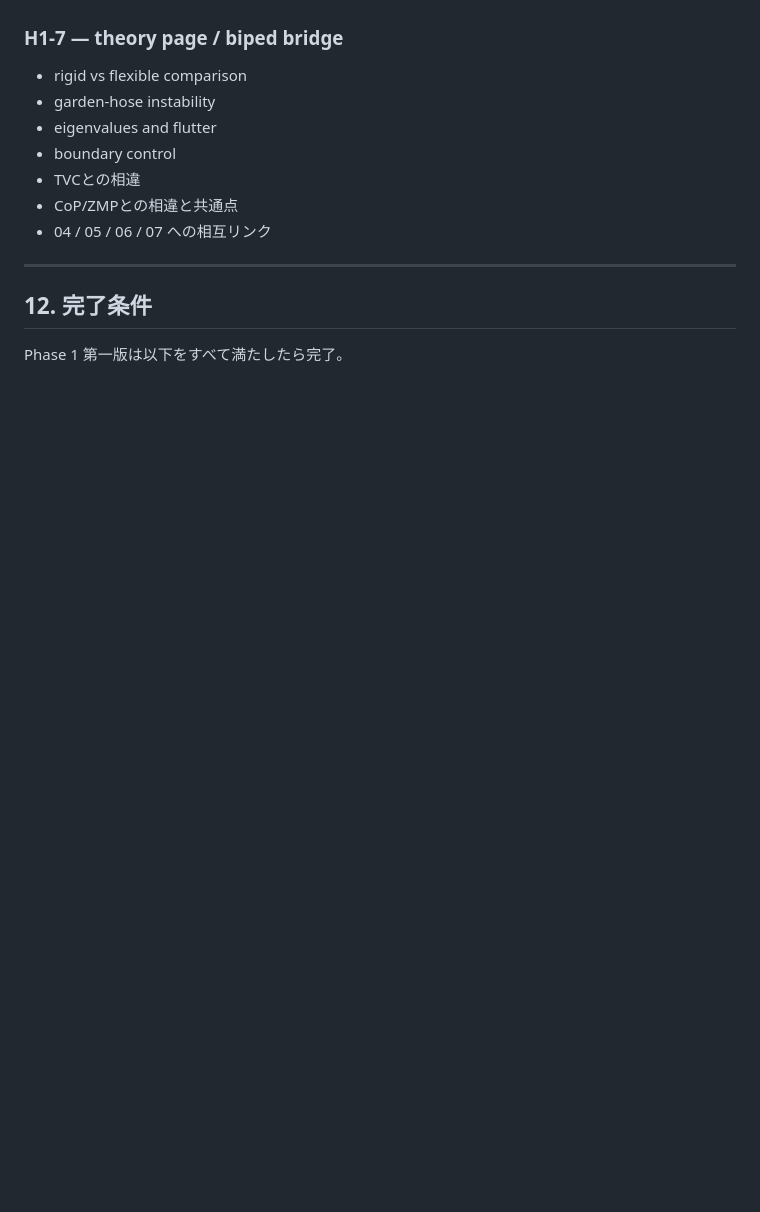
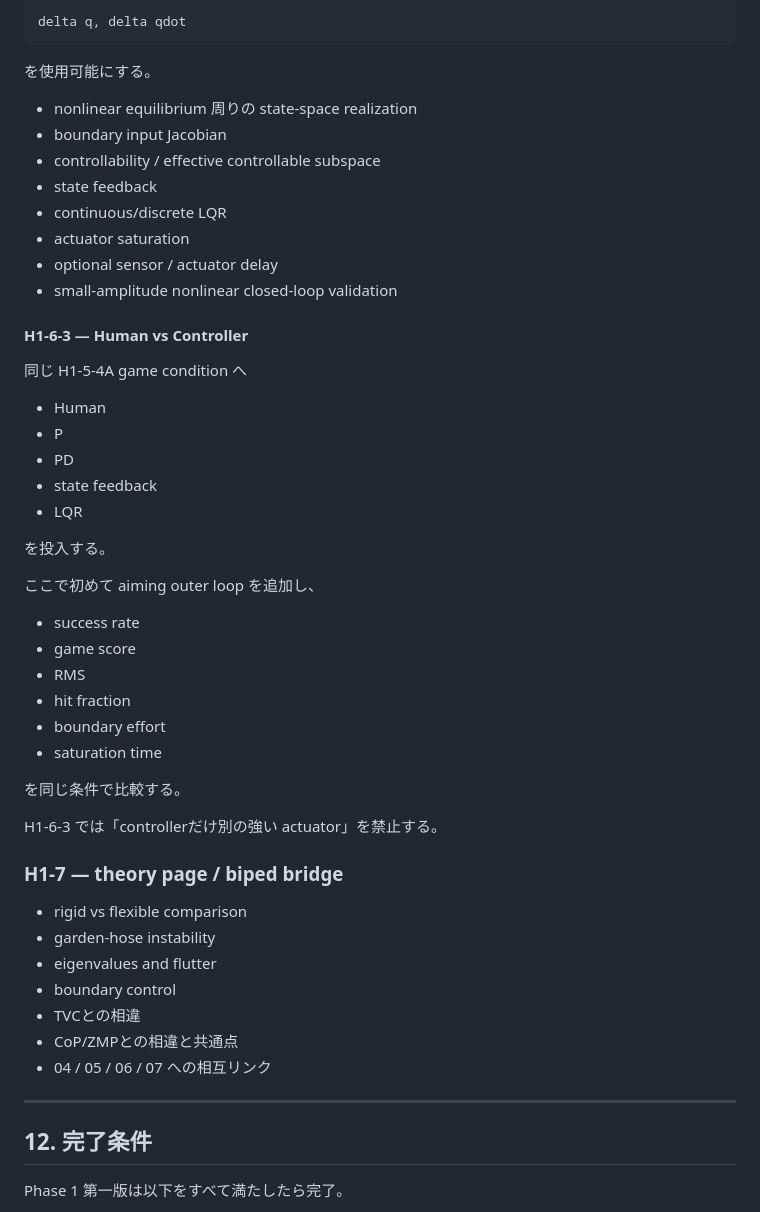
Before and after one commit to InSuns21/biped-control-lab, a Markdown page: SHOWER_TVC_3D_GAME_PLAN.md, the part around one of its changes. Rendered like a GitHub page; blank space fills up the shorter version.

````diff
--- a/SHOWER_TVC_3D_GAME_PLAN.md
+++ b/SHOWER_TVC_3D_GAME_PLAN.md
@@ -1546,3 +1628,43 @@ H1-5-4A 完了後は H1-6 へ進む。
+```text
+delta q, delta qdot
+```
+
+を使用可能にする。
+
+- nonlinear equilibrium 周りの state-space realization
+- boundary input Jacobian
+- controllability / effective controllable subspace
+- state feedback
+- continuous/discrete LQR
+- actuator saturation
+- optional sensor / actuator delay
+- small-amplitude nonlinear closed-loop validation
+
+#### H1-6-3 — Human vs Controller
+
+同じ H1-5-4A game condition へ
+
+- Human
+- P
+- PD
+- state feedback
+- LQR
+
+を投入する。
+
+ここで初めて aiming outer loop を追加し、
+
+- success rate
+- game score
+- RMS
+- hit fraction
+- boundary effort
+- saturation time
+
+を同じ条件で比較する。
+
+H1-6-3 では「controllerだけ別の強い actuator」を禁止する。
+
 
 ### H1-7 — theory page / biped bridge
 
````
Also changed, not shown: other parts of SHOWER_TVC_3D_GAME_PLAN.md (+87 -5 lines).
